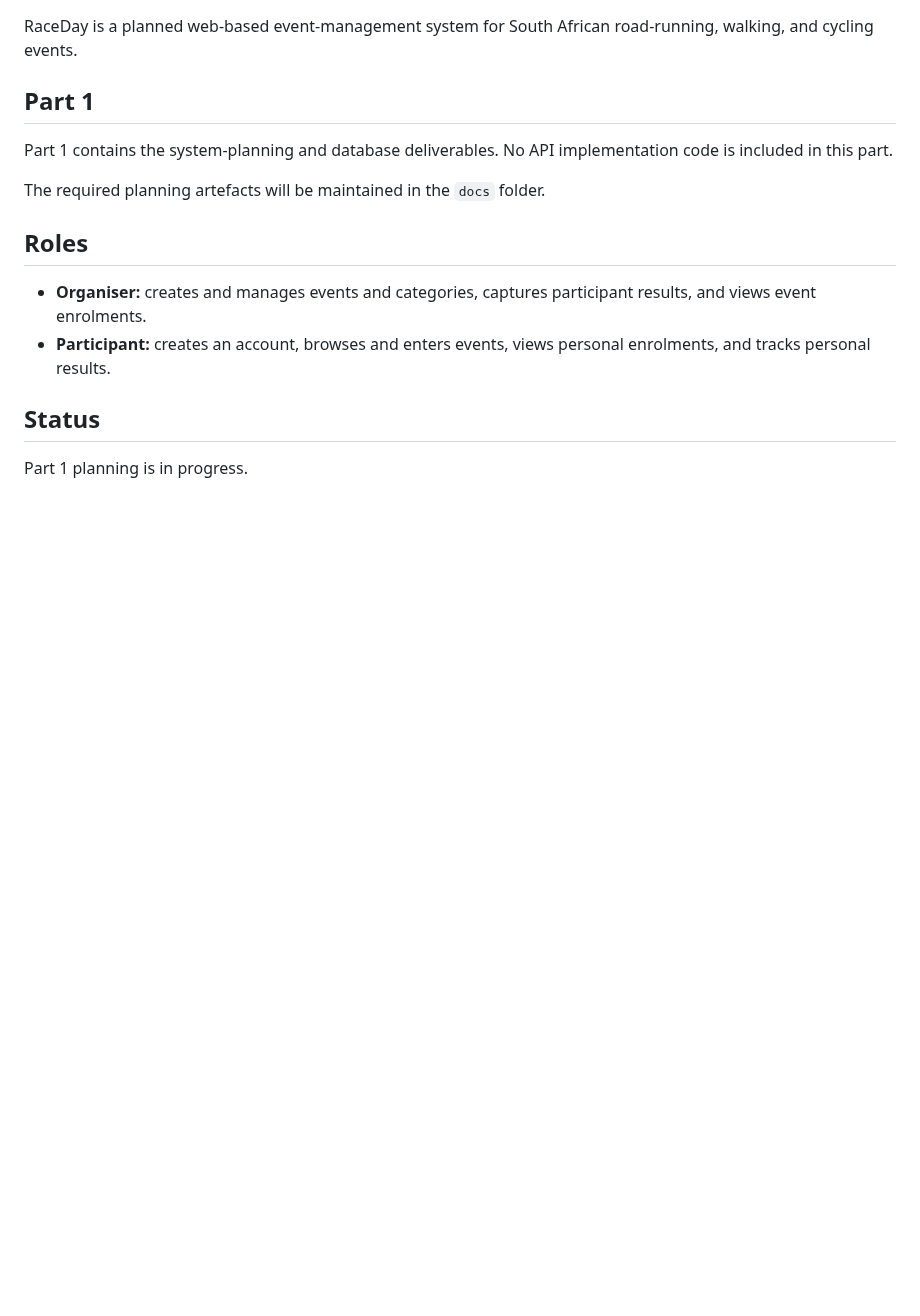
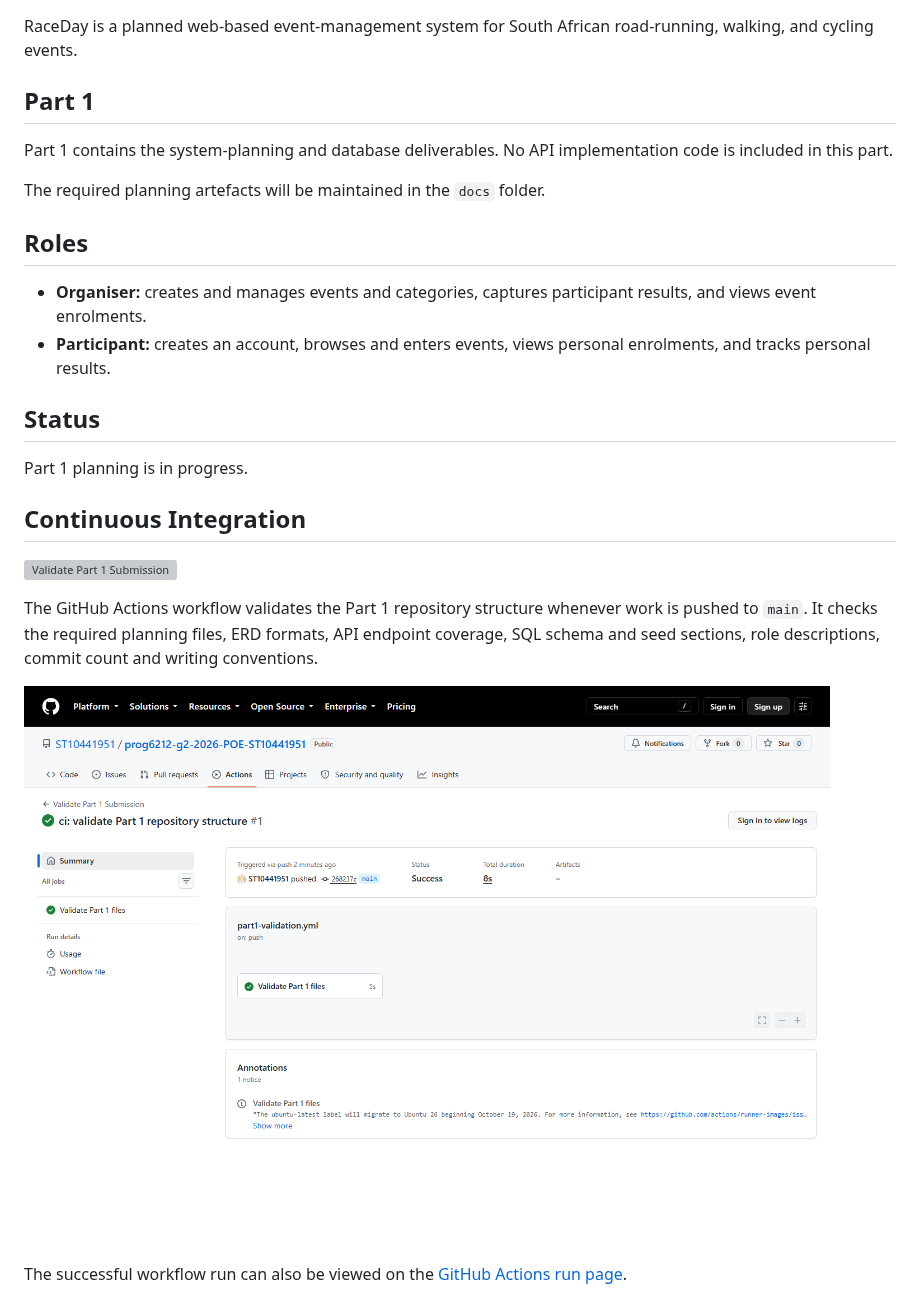
Before and after one commit to ST10441951/prog6212-g2-2026-POE-ST10441951, a Markdown page: README.md, the part around the change. Drawn GitHub-style; pictures changed too: docs/evidence/github-actions-success.png (added); blank space fills up the shorter version; grey boxes are pictures that could not be loaded.

Commit message:
docs: add successful CI evidence

```diff
--- a/README.md
+++ b/README.md
@@ -16,3 +16,13 @@ The required planning artefacts will be maintained in the `docs` folder.
 ## Status
 
 Part 1 planning is in progress.
+
+## Continuous Integration
+
+[![Validate Part 1 Submission](https://github.com/ST10441951/prog6212-g2-2026-POE-ST10441951/actions/workflows/part1-validation.yml/badge.svg)](https://github.com/ST10441951/prog6212-g2-2026-POE-ST10441951/actions/workflows/part1-validation.yml)
+
+The GitHub Actions workflow validates the Part 1 repository structure whenever work is pushed to `main`. It checks the required planning files, ERD formats, API endpoint coverage, SQL schema and seed sections, role descriptions, commit count and writing conventions.
+
+![Successful GitHub Actions validation](docs/evidence/github-actions-success.png)
+
+The successful workflow run can also be viewed on the [GitHub Actions run page](https://github.com/ST10441951/prog6212-g2-2026-POE-ST10441951/actions/runs/35463445716).
```
Also changed, not shown: docs/Part-1-Requirements-Checklist.md (+5 -5 lines), docs/Requirements-Traceability.md (+2 -2 lines).
